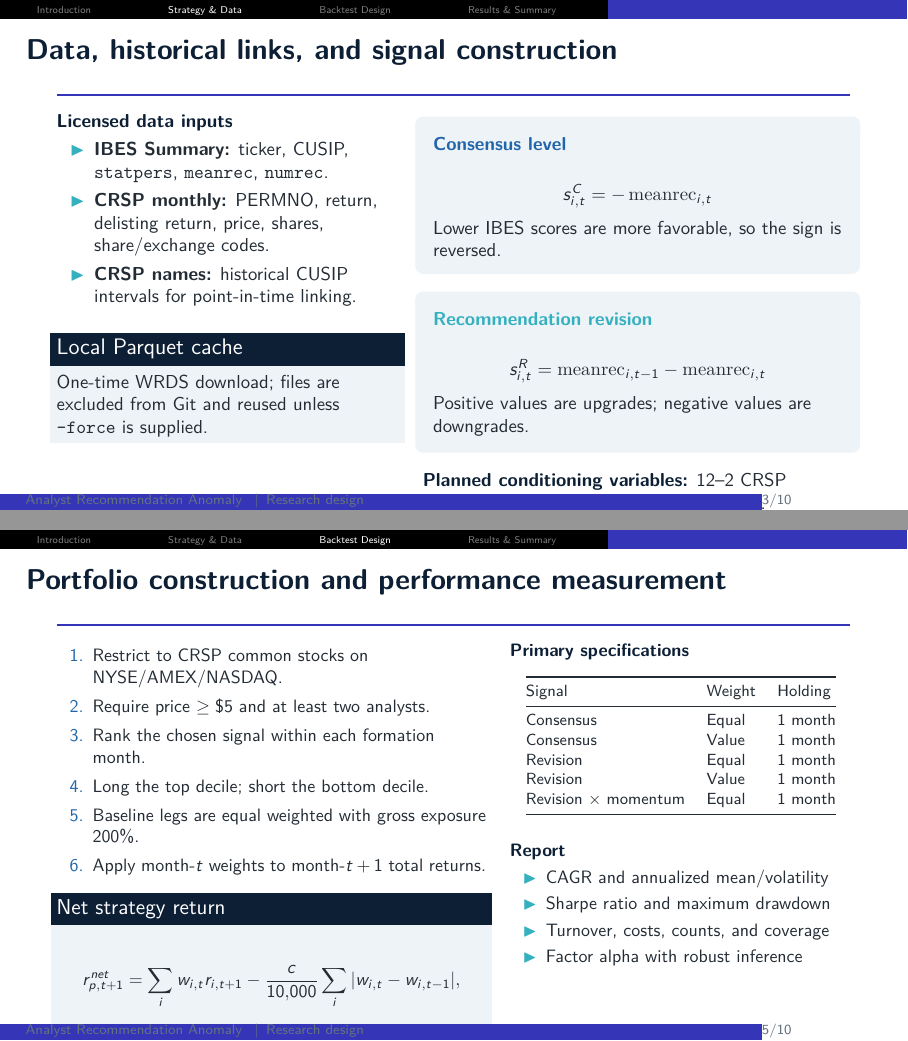
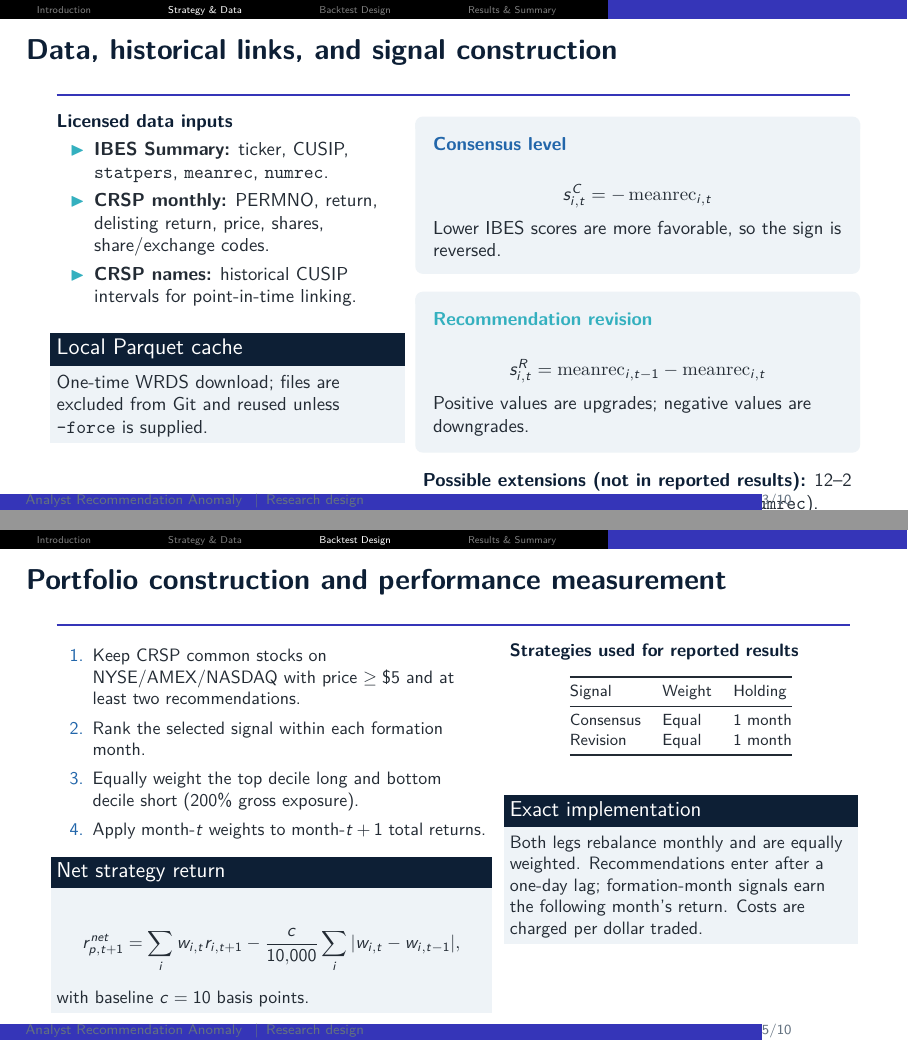
Before and after one commit to ItachiUchiha729/pandas_pytorch_practice, LaTeX slides (analyst_recommendation_anomaly/presentation/analyst_recommendation_anomaly.tex): pages 3 and 5 of 10, joined at a grey line. Compiled offline with pdfLaTeX.

Commit message:
Align presentation with implemented analyst strategies

```diff
--- a/analyst_recommendation_anomaly/presentation/analyst_recommendation_anomaly.tex
+++ b/analyst_recommendation_anomaly/presentation/analyst_recommendation_anomaly.tex
@@ -146,7 +146,7 @@ Lower IBES scores are more favorable, so the sign is reversed.}
 \[s^{R}_{i,t}=\mathrm{meanrec}_{i,t-1}-\mathrm{meanrec}_{i,t}\]
 Positive values are upgrades; negative values are downgrades.}
 \vspace{0.25cm}
-\smallhead{Planned conditioning variables:} 12--2 CRSP momentum and analyst coverage (\texttt{numrec}).
+\smallhead{Possible extensions (not in reported results):} 12--2 CRSP momentum and analyst coverage (\texttt{numrec}).
 \end{columns}
 \end{frame}
 
@@ -186,11 +186,9 @@ Weights formed in month $t$ join only to calendar-month $t+1$ returns. CRSP outc
 \begin{columns}[T,onlytextwidth]
 \column{0.54\textwidth}
 \begin{enumerate}\setlength\itemsep{0.42em}
-  \item Restrict to CRSP common stocks on NYSE/AMEX/NASDAQ.
-  \item Require price $\geq\$5$ and at least two analysts.
-  \item Rank the chosen signal within each formation month.
-  \item Long the top decile; short the bottom decile.
-  \item Baseline legs are equal weighted with gross exposure 200\%.
+  \item Keep CRSP common stocks on NYSE/AMEX/NASDAQ with price $\geq\$5$ and at least two recommendations.
+  \item Rank the selected signal within each formation month.
+  \item Equally weight the top decile long and bottom decile short (200\% gross exposure).
   \item Apply month-$t$ weights to month-$t+1$ total returns.
 \end{enumerate}
 \begin{block}{Net strategy return}
@@ -201,28 +199,21 @@ r^{net}_{p,t+1}=\sum_i w_{i,t}r_{i,t+1}
 with baseline $c=10$ basis points.
 \end{block}
 \column{0.43\textwidth}
-\smallhead{Primary specifications}
+\smallhead{Strategies used for reported results}
 \begin{center}\small
 \begin{tabular}{@{}lll@{}}
 \toprule
 Signal & Weight & Holding \\
 \midrule
 Consensus & Equal & 1 month \\
-Consensus & Value & 1 month \\
 Revision & Equal & 1 month \\
-Revision & Value & 1 month \\
-Revision $\times$ momentum & Equal & 1 month \\
 \bottomrule
 \end{tabular}
 \end{center}
 \vspace{0.25cm}
-\smallhead{Report}
-\begin{itemize}\setlength\itemsep{0.28em}
-  \item CAGR and annualized mean/volatility
-  \item Sharpe ratio and maximum drawdown
-  \item Turnover, costs, counts, and coverage
-  \item Factor alpha with robust inference
-\end{itemize}
+\begin{block}{Exact implementation}
+Both legs rebalance monthly and are equally weighted. Recommendations enter after a one-day lag; formation-month signals earn the following month's return. Costs are charged per dollar traded.
+\end{block}
 \end{columns}
 \end{frame}
 
```
Also changed, not shown: analyst_recommendation_anomaly/presentation/analyst_recommendation_anomaly.pdf, analyst_recommendation_anomaly/presentation/analyst_recommendation_anomaly.tex (7 more changed lines), 1 other file.
